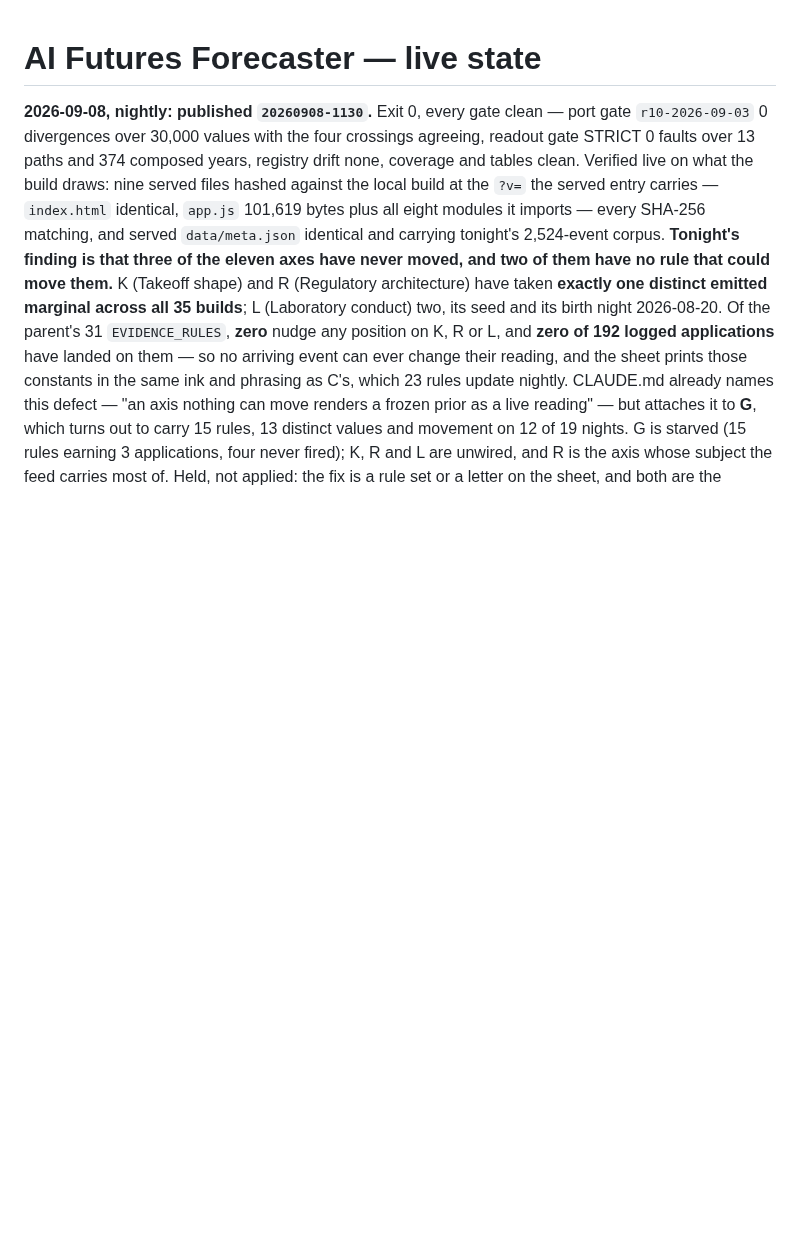
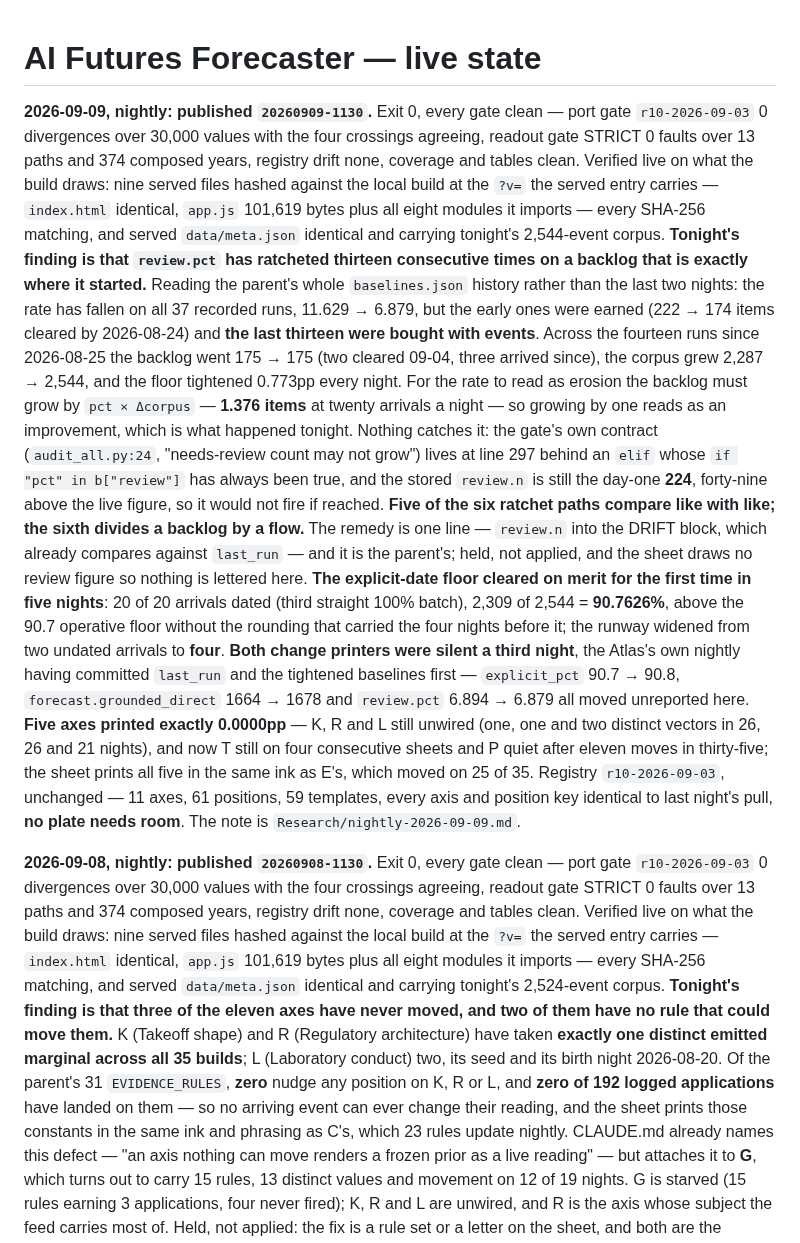
Before and after one commit to augustg97/ai-futures-forecaster, a Markdown page: HANDOFF.md, the part around the change. Rendered like a GitHub page; blank space fills up the shorter version.

Commit message:
Nightly note 2026-09-09: thirteen ratchets of review.pct bought with events, not reviews

```diff
--- a/HANDOFF.md
+++ b/HANDOFF.md
@@ -1,4 +1,38 @@
 # AI Futures Forecaster — live state
+
+**2026-09-09, nightly: published `20260909-1130`.** Exit 0, every gate clean — port gate
+`r10-2026-09-03` 0 divergences over 30,000 values with the four crossings agreeing, readout gate
+STRICT 0 faults over 13 paths and 374 composed years, registry drift none, coverage and tables
+clean. Verified live on what the build draws: nine served files hashed against the local build at
+the `?v=` the served entry carries — `index.html` identical, `app.js` 101,619 bytes plus all eight
+modules it imports — every SHA-256 matching, and served `data/meta.json` identical and carrying
+tonight's 2,544-event corpus. **Tonight's finding is that `review.pct` has ratcheted thirteen
+consecutive times on a backlog that is exactly where it started.** Reading the parent's whole
+`baselines.json` history rather than the last two nights: the rate has fallen on all 37 recorded
+runs, 11.629 → 6.879, but the early ones were earned (222 → 174 items cleared by 2026-08-24) and
+**the last thirteen were bought with events**. Across the fourteen runs since 2026-08-25 the
+backlog went 175 → 175 (two cleared 09-04, three arrived since), the corpus grew 2,287 → 2,544,
+and the floor tightened 0.773pp every night. For the rate to read as erosion the backlog must grow
+by `pct × Δcorpus` — **1.376 items** at twenty arrivals a night — so growing by one reads as an
+improvement, which is what happened tonight. Nothing catches it: the gate's own contract
+(`audit_all.py:24`, "needs-review count may not grow") lives at line 297 behind an `elif` whose
+`if "pct" in b["review"]` has always been true, and the stored `review.n` is still the day-one
+**224**, forty-nine above the live figure, so it would not fire if reached. **Five of the six
+ratchet paths compare like with like; the sixth divides a backlog by a flow.** The remedy is one
+line — `review.n` into the DRIFT block, which already compares against `last_run` — and it is the
+parent's; held, not applied, and the sheet draws no review figure so nothing is lettered here.
+**The explicit-date floor cleared on merit for the first time in five nights**: 20 of 20 arrivals
+dated (third straight 100% batch), 2,309 of 2,544 = **90.7626%**, above the 90.7 operative floor
+without the rounding that carried the four nights before it; the runway widened from two undated
+arrivals to **four**. **Both change printers were silent a third night**, the Atlas's own nightly
+having committed `last_run` and the tightened baselines first — `explicit_pct` 90.7 → 90.8,
+`forecast.grounded_direct` 1664 → 1678 and `review.pct` 6.894 → 6.879 all moved unreported here.
+**Five axes printed exactly 0.0000pp** — K, R and L still unwired (one, one and two distinct
+vectors in 26, 26 and 21 nights), and now T still on four consecutive sheets and P quiet after
+eleven moves in thirty-five; the sheet prints all five in the same ink as E's, which moved on 25 of
+35. Registry `r10-2026-09-03`, unchanged — 11 axes, 61 positions, 59 templates, every axis and
+position key identical to last night's pull, **no plate needs room**. The note is
+`Research/nightly-2026-09-09.md`.
 
 **2026-09-08, nightly: published `20260908-1130`.** Exit 0, every gate clean — port gate
 `r10-2026-09-03` 0 divergences over 30,000 values with the four crossings agreeing, readout gate
```
Also changed, not shown: Research/nightly-2026-09-09.md (added, +147 -0 lines).
